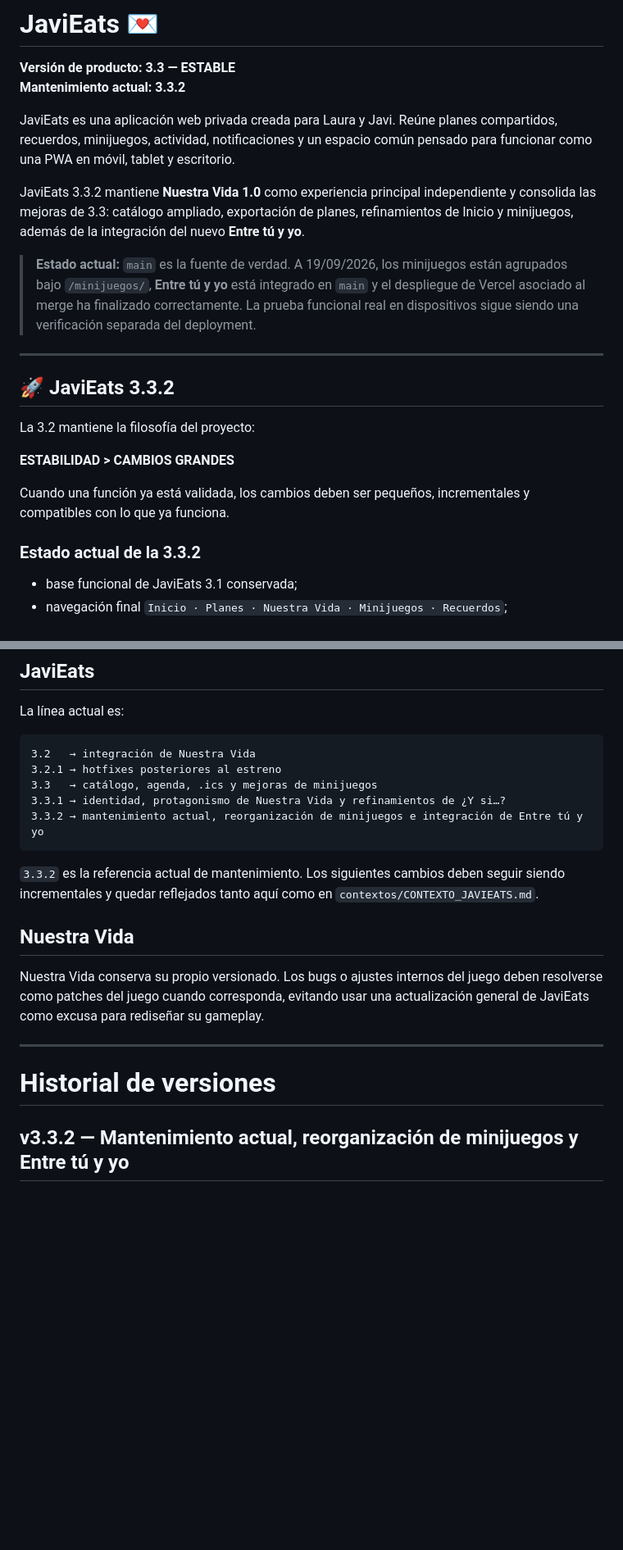
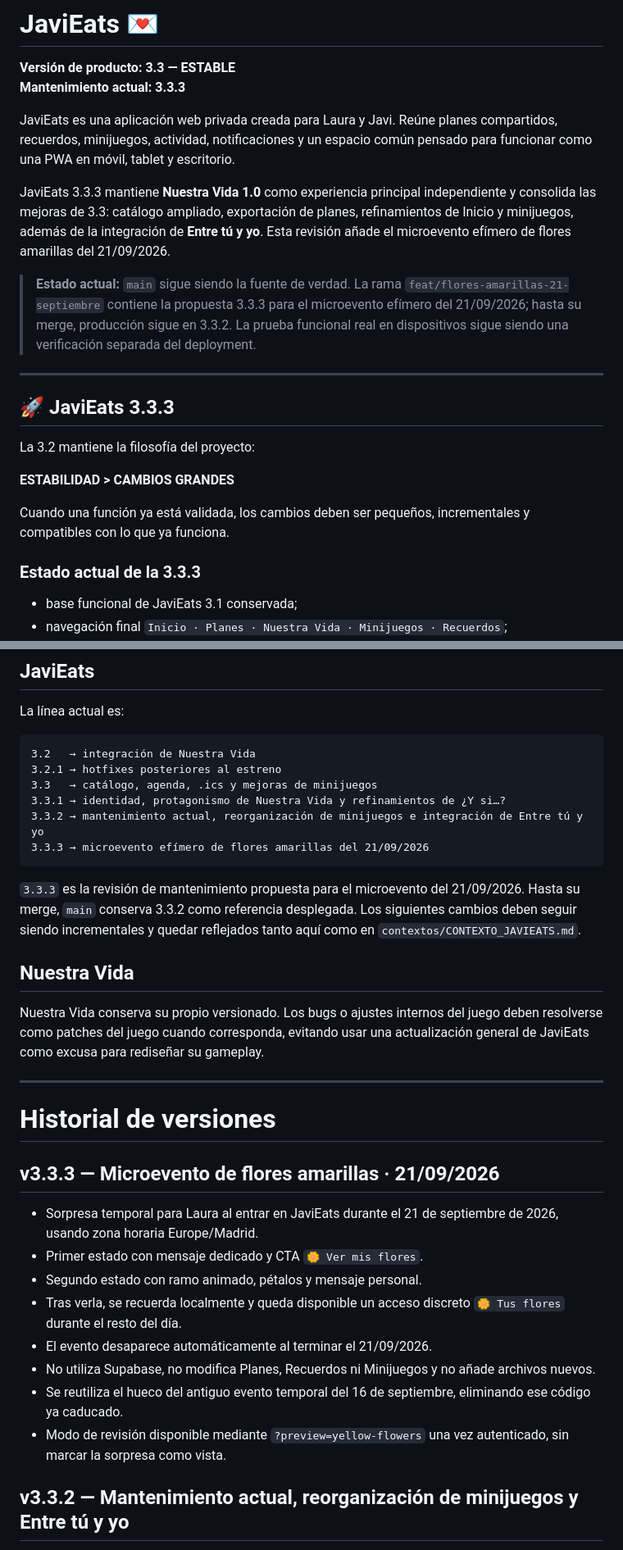
Before and after one commit to javiermontoro11/weblaura, a Markdown page: README.md, 2 parts joined by grey strips. Shown at 82% size. Rendered like a GitHub page; blank space fills up the shorter version.

Commit message:
ACTUALIZACION README.md VERSION 3.3.3

````diff
--- a/README.md
+++ b/README.md
@@ -1,17 +1,17 @@
 # JaviEats 💌
 
 **Versión de producto: 3.3 — ESTABLE**
-**Mantenimiento actual: 3.3.2**
+**Mantenimiento actual: 3.3.3**
 
 JaviEats es una aplicación web privada creada para Laura y Javi. Reúne planes compartidos, recuerdos, minijuegos, actividad, notificaciones y un espacio común pensado para funcionar como una PWA en móvil, tablet y escritorio.
 
-JaviEats 3.3.2 mantiene **Nuestra Vida 1.0** como experiencia principal independiente y consolida las mejoras de 3.3: catálogo ampliado, exportación de planes, refinamientos de Inicio y minijuegos, además de la integración del nuevo **Entre tú y yo**.
+JaviEats 3.3.3 mantiene **Nuestra Vida 1.0** como experiencia principal independiente y consolida las mejoras de 3.3: catálogo ampliado, exportación de planes, refinamientos de Inicio y minijuegos, además de la integración de **Entre tú y yo**. Esta revisión añade el microevento efímero de flores amarillas del 21/09/2026.
 
-> **Estado actual:** `main` es la fuente de verdad. A 19/09/2026, los minijuegos están agrupados bajo `/minijuegos/`, **Entre tú y yo** está integrado en `main` y el despliegue de Vercel asociado al merge ha finalizado correctamente. La prueba funcional real en dispositivos sigue siendo una verificación separada del deployment.
+> **Estado actual:** `main` sigue siendo la fuente de verdad. La rama `feat/flores-amarillas-21-septiembre` contiene la propuesta 3.3.3 para el microevento efímero del 21/09/2026; hasta su merge, producción sigue en 3.3.2. La prueba funcional real en dispositivos sigue siendo una verificación separada del deployment.
 
 ---
 
-## 🚀 JaviEats 3.3.2
+## 🚀 JaviEats 3.3.3
 
 La 3.2 mantiene la filosofía del proyecto:
 
@@ -19,7 +19,7 @@ La 3.2 mantiene la filosofía del proyecto:
 
 Cuando una función ya está validada, los cambios deben ser pequeños, incrementales y compatibles con lo que ya funciona.
 
-### Estado actual de la 3.3.2
+### Estado actual de la 3.3.3
 
 - base funcional de JaviEats 3.1 conservada;
 - navegación final `Inicio · Planes · Nuestra Vida · Minijuegos · Recuerdos`;
@@ -473,9 +476,10 @@ La línea actual es:
 3.3   → catálogo, agenda, .ics y mejoras de minijuegos
 3.3.1 → identidad, protagonismo de Nuestra Vida y refinamientos de ¿Y si…?
 3.3.2 → mantenimiento actual, reorganización de minijuegos e integración de Entre tú y yo
+3.3.3 → microevento efímero de flores amarillas del 21/09/2026
 ```
 
-`3.3.2` es la referencia actual de mantenimiento. Los siguientes cambios deben seguir siendo incrementales y quedar reflejados tanto aquí como en `contextos/CONTEXTO_JAVIEATS.md`.
+`3.3.3` es la revisión de mantenimiento propuesta para el microevento del 21/09/2026. Hasta su merge, `main` conserva 3.3.2 como referencia desplegada. Los siguientes cambios deben seguir siendo incrementales y quedar reflejados tanto aquí como en `contextos/CONTEXTO_JAVIEATS.md`.
 
 ## Nuestra Vida
 
@@ -484,6 +488,18 @@ Nuestra Vida conserva su propio versionado. Los bugs o ajustes internos del jueg
 ---
 
 # Historial de versiones
+
+## v3.3.3 — Microevento de flores amarillas · 21/09/2026
+
+- Sorpresa temporal para Laura al entrar en JaviEats durante el 21 de septiembre de 2026, usando zona horaria Europe/Madrid.
+- Primer estado con mensaje dedicado y CTA `🌼 Ver mis flores`.
+- Segundo estado con ramo animado, pétalos y mensaje personal.
+- Tras verla, se recuerda localmente y queda disponible un acceso discreto `🌼 Tus flores` durante el resto del día.
+- El evento desaparece automáticamente al terminar el 21/09/2026.
+- No utiliza Supabase, no modifica Planes, Recuerdos ni Minijuegos y no añade archivos nuevos.
+- Se reutiliza el hueco del antiguo evento temporal del 16 de septiembre, eliminando ese código ya caducado.
+- Modo de revisión disponible mediante `?preview=yellow-flowers` una vez autenticado, sin marcar la sorpresa como vista.
+
 
 ## v3.3.2 — Mantenimiento actual, reorganización de minijuegos y Entre tú y yo
 
````
Also changed, not shown: other parts of README.md (+4 -1 lines).
